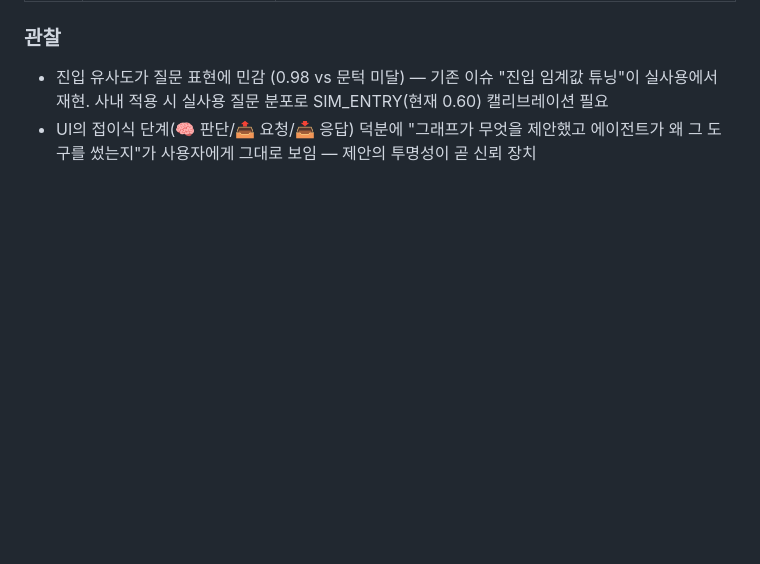
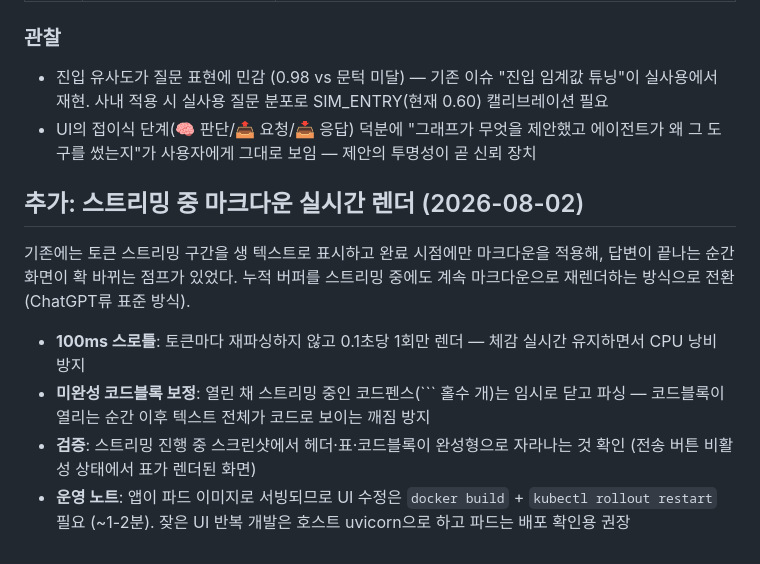
Before and after one commit to catinbox276/graph-search-chat, a Markdown page: docs/poc-results.md, the part around the change. Drawn GitHub-style; blank space fills up the shorter version.

Commit message:
docs: 스트리밍 마크다운 렌더 수정 기록
Co-Authored-By: Claude Fable 5 <noreply@anthropic.com>

````diff
--- a/docs/poc-results.md
+++ b/docs/poc-results.md
@@ -93,3 +93,12 @@ suggest_paths 첫 버전에서 성공 6회 경로가 실패 1건의 fail_flag
 ### 관찰
 - 진입 유사도가 질문 표현에 민감 (0.98 vs 문턱 미달) — 기존 이슈 "진입 임계값 튜닝"이 실사용에서 재현. 사내 적용 시 실사용 질문 분포로 SIM_ENTRY(현재 0.60) 캘리브레이션 필요
 - UI의 접이식 단계(🧠 판단/📤 요청/📥 응답) 덕분에 "그래프가 무엇을 제안했고 에이전트가 왜 그 도구를 썼는지"가 사용자에게 그대로 보임 — 제안의 투명성이 곧 신뢰 장치
+
+## 추가: 스트리밍 중 마크다운 실시간 렌더 (2026-08-02)
+
+기존에는 토큰 스트리밍 구간을 생 텍스트로 표시하고 완료 시점에만 마크다운을 적용해, 답변이 끝나는 순간 화면이 확 바뀌는 점프가 있었다. 누적 버퍼를 스트리밍 중에도 계속 마크다운으로 재렌더하는 방식으로 전환(ChatGPT류 표준 방식).
+
+- **100ms 스로틀**: 토큰마다 재파싱하지 않고 0.1초당 1회만 렌더 — 체감 실시간 유지하면서 CPU 낭비 방지
+- **미완성 코드블록 보정**: 열린 채 스트리밍 중인 코드펜스(``` 홀수 개)는 임시로 닫고 파싱 — 코드블록이 열리는 순간 이후 텍스트 전체가 코드로 보이는 깨짐 방지
+- **검증**: 스트리밍 진행 중 스크린샷에서 헤더·표·코드블록이 완성형으로 자라나는 것 확인 (전송 버튼 비활성 상태에서 표가 렌더된 화면)
+- **운영 노트**: 앱이 파드 이미지로 서빙되므로 UI 수정은 `docker build` + `kubectl rollout restart` 필요 (~1-2분). 잦은 UI 반복 개발은 호스트 uvicorn으로 하고 파드는 배포 확인용 권장
````
